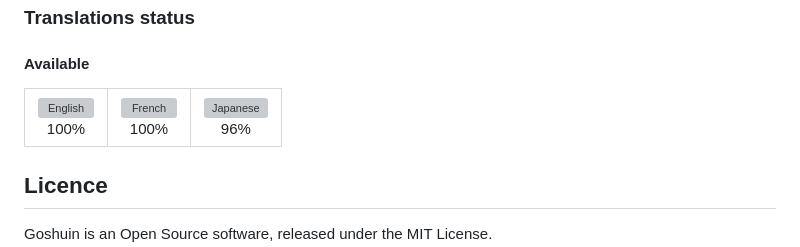
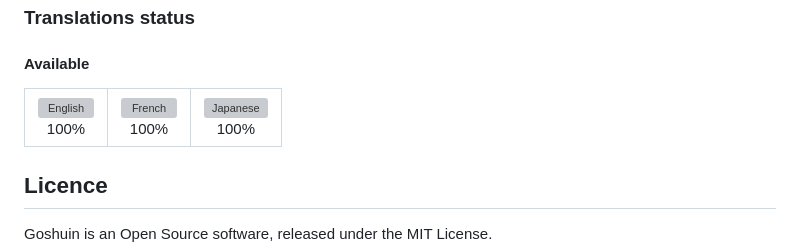
Before and after one commit to benjaminjonard/goshuin, a Markdown page: README.md, the part around the change. GitHub-like rendering; grey boxes are pictures that could not be loaded.

Commit message:
Update Crowdin translations progress

```diff
--- a/README.md
+++ b/README.md
@@ -112,7 +112,7 @@ Do not edit the files under `translations/` by hand: Crowdin owns them, and the
 
 #### Available
 
-<table><tr><td align="center" valign="top"><img width="30px" height="30px" title="English" alt="English" src="https://raw.githubusercontent.com/benjaminjonard/crowdin-translations-progress-action/1.0/flags/en.png"></div><div align="center" valign="top">100%</td><td align="center" valign="top"><img width="30px" height="30px" title="French" alt="French" src="https://raw.githubusercontent.com/benjaminjonard/crowdin-translations-progress-action/1.0/flags/fr.png"></div><div align="center" valign="top">100%</td><td align="center" valign="top"><img width="30px" height="30px" title="Japanese" alt="Japanese" src="https://raw.githubusercontent.com/benjaminjonard/crowdin-translations-progress-action/1.0/flags/ja.png"></div><div align="center" valign="top">96%</td></tr></table>
+<table><tr><td align="center" valign="top"><img width="30px" height="30px" title="English" alt="English" src="https://raw.githubusercontent.com/benjaminjonard/crowdin-translations-progress-action/1.0/flags/en.png"></div><div align="center" valign="top">100%</td><td align="center" valign="top"><img width="30px" height="30px" title="French" alt="French" src="https://raw.githubusercontent.com/benjaminjonard/crowdin-translations-progress-action/1.0/flags/fr.png"></div><div align="center" valign="top">100%</td><td align="center" valign="top"><img width="30px" height="30px" title="Japanese" alt="Japanese" src="https://raw.githubusercontent.com/benjaminjonard/crowdin-translations-progress-action/1.0/flags/ja.png"></div><div align="center" valign="top">100%</td></tr></table>
 <!-- CROWDIN-TRANSLATIONS-PROGRESS-ACTION-END -->
 
 ## Licence
```
